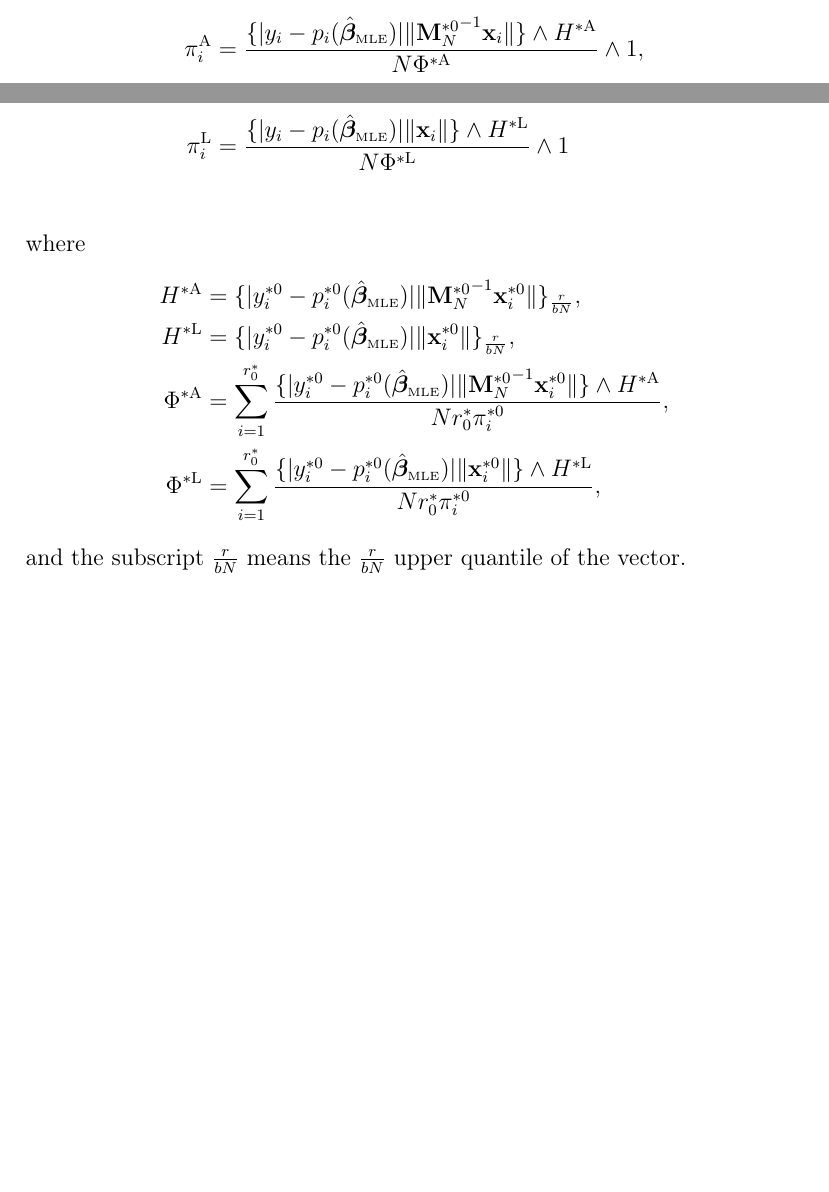
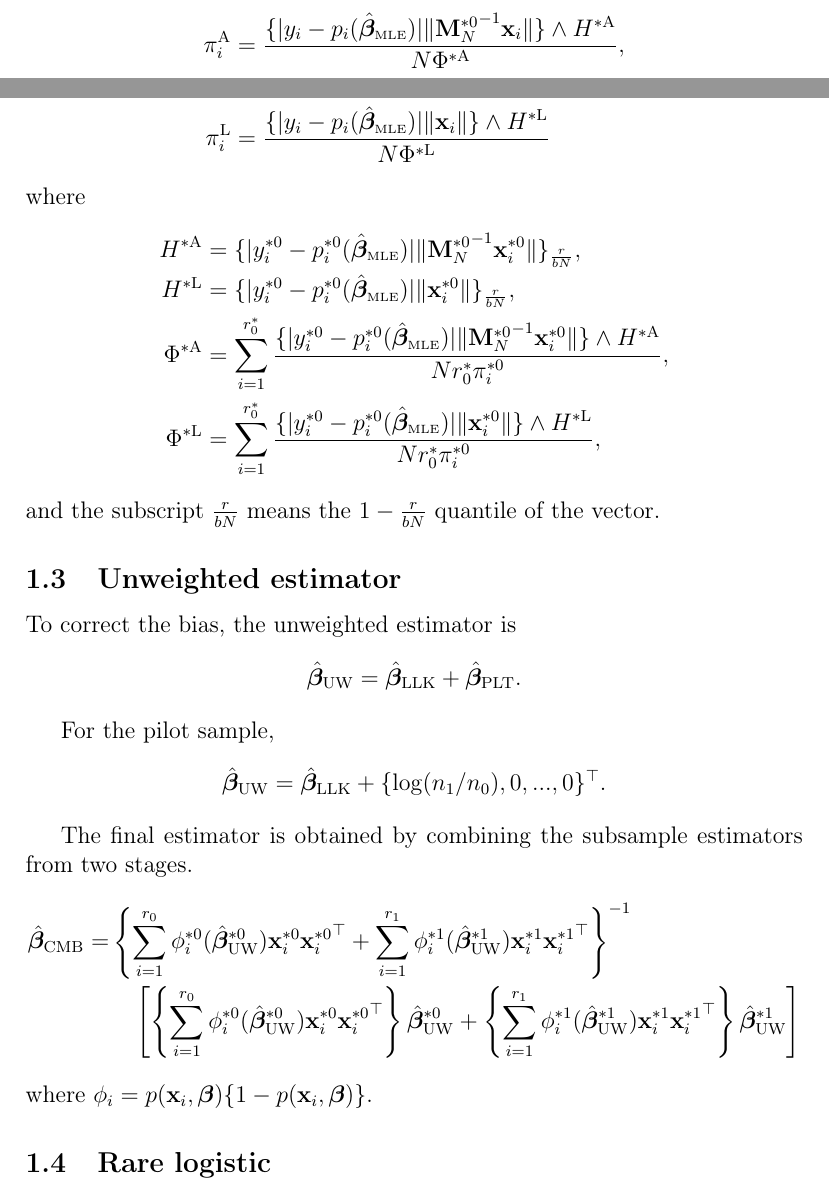
Before and after one commit to dqksnow/subsampling_myself, a LaTeX document (latex/formula.tex): two parts of pages 1 and 2 of 2, joined at a grey line, cut so that both start at the same text, the shorter picture padded with empty space. Compiled offline with pdfLaTeX.

Commit message:
reorgainze code

```diff
--- a/latex/formula.tex
+++ b/latex/formula.tex
@@ -33,8 +33,8 @@ To accelerate the computation, $\M_N$ is calculated by the pilot sample.
 
 The optimal subsampling probabilities for Poisson subsampling is approximated by
 \begin{align*}
-    \pi_i^\mmse &= \frac{\{|y_i - p_i(\hbeta_\mle)|\|{\M_N^{*0}}^{-1}\x_i\|\}\wedge H^{*\mmse}}{N\Phi^{*\mmse}} \wedge 1,\\
-    \pi_i^\mvc &= \frac{\{|y_i - p_i(\hbeta_\mle)|\|\x_i\|\} \wedge H^{*\mvc}}{N\Phi^{*\mvc}} \wedge 1\\
+    \pi_i^\mmse &= \frac{\{|y_i - p_i(\hbeta_\mle)|\|{\M_N^{*0}}^{-1}\x_i\|\}\wedge H^{*\mmse}}{N\Phi^{*\mmse}} ,\\
+    \pi_i^\mvc &= \frac{\{|y_i - p_i(\hbeta_\mle)|\|\x_i\|\} \wedge H^{*\mvc}}{N\Phi^{*\mvc}}
 \end{align*}
 where
 \begin{align*}
@@ -43,5 +43,31 @@ where
     \Phi^{*\mmse} &= \sum_{i=1}^{r_0^*} \frac{\{|y_i^{*0} - p_i^{*0}(\hbeta_\mle)|\|{\M_N^{*0}}^{-1}\x_i^{*0}\|\} \wedge H^{*\mmse}}{N r_0^* \pi_i^{*0}}, \\
     \Phi^{*\mvc} &= \sum_{i=1}^{r_0^*} \frac{\{|y_i^{*0} - p_i^{*0}(\hbeta_\mle)|\|\x_i^{*0}\|\} \wedge H^{*\mvc}}{N r_0^* \pi_i^{*0}},
 \end{align*}
-and the subscript $\frac{r}{bN}$ means the $\frac{r}{bN}$ upper quantile of the vector.
+and the subscript $\frac{r}{bN}$ means the $1 - \frac{r}{bN}$ quantile of the vector.
+
+\subsection{Unweighted estimator}
+
+To correct the bias, the unweighted estimator is
+\begin{align*}
+    \hbeta_{\mathrm{UW}} = \hbeta_{\mathrm{LLK}} + \hbeta_{\mathrm{PLT}}.
+\end{align*}
+
+For the pilot sample,
+\begin{align*}
+    \hbeta_{\mathrm{UW}} = \hbeta_{\mathrm{LLK}} + \{\log(n_1/n_0), 0, ..., 0\}\tp.
+\end{align*}
+
+The final estimator is obtained by combining the subsample estimators from two
+stages.
+\begin{align*}
+    \hbeta_{\mathrm{CMB}} = &\left\{\sum_{i=1}^{r_0} \phi_i^{*0}(\hbeta_{\mathrm{UW}}^{*0}) \x_i^{*0} {\x_i^{*0}}\tp + \sum_{i=1}^{r_1} \phi_i^{*1}(\hbeta_{\mathrm{UW}}^{*1}) \x_i^{*1} {\x_i^{*1}}\tp\right\}^{-1}\\
+    &\quad \left[ \left\{\sum_{i=1}^{r_0} \phi_i^{*0}(\hbeta_{\mathrm{UW}}^{*0}) \x_i^{*0} {\x_i^{*0}}\tp\right\}\hbeta_{\mathrm{UW}}^{*0} + \left\{\sum_{i=1}^{r_1} \phi_i^{*1}(\hbeta_{\mathrm{UW}}^{*1}) \x_i^{*1} {\x_i^{*1}}\tp\right\}\hbeta_{\mathrm{UW}}^{*1} \right]
+\end{align*}
+where $\phi_i = p(\x_i, \bbeta)\{ 1 - p(\x_i, \bbeta)\}$.
+
+\subsection{Rare logistic}
+
+
+
+
 \end{document}
```
Also changed, not shown: 4 other files.
